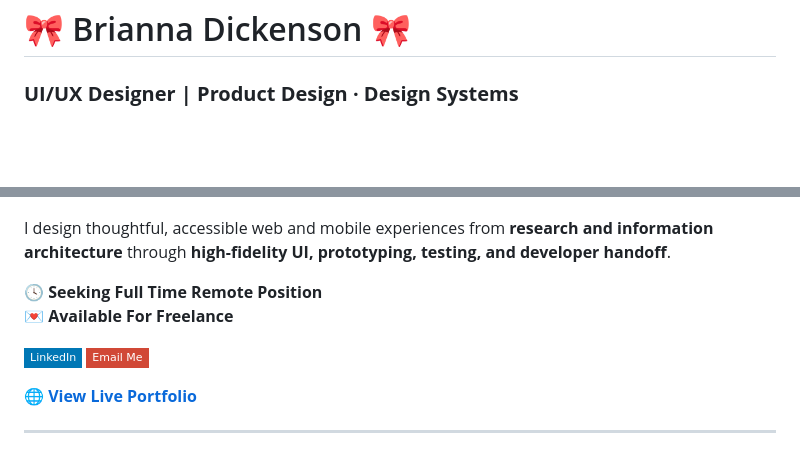
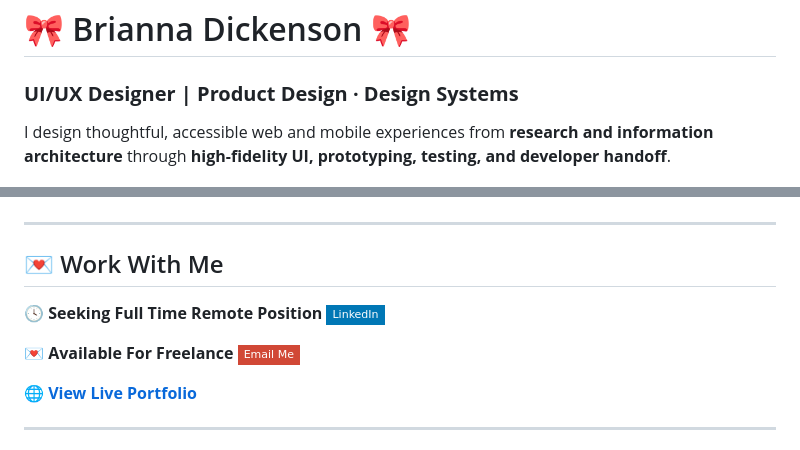
Before and after one commit to breyhanaariel/ui-ux-designer, a Markdown page: README.md, 2 parts joined by grey strips. Drawn GitHub-style; badges without logos; blank space fills up the shorter version.

```diff
--- a/README.md
+++ b/README.md
@@ -2,15 +2,19 @@
 
 ### **UI/UX Designer | Product Design · Design Systems**
 
+I design thoughtful, accessible web and mobile experiences from **research and information architecture** through **high-fidelity UI, prototyping, testing, and developer handoff**.
+
 ![Portfolio Preview](./assets/portfolio-cover.png)
 
-I design thoughtful, accessible web and mobile experiences from **research and information architecture** through **high-fidelity UI, prototyping, testing, and developer handoff**.
+---
 
-🕓 **Seeking Full Time Remote Position**
-💌 **Available For Freelance**
+## 💌 Work With Me
 
-[![LinkedIn](https://img.shields.io/badge/-LinkedIn-0077B5?style=flat-square&logo=linkedin&logoColor=white)](https://www.linkedin.com/in/brianna-dickenson-9555515b)
-[![Gmail](https://img.shields.io/badge/Email%20Me-D14836?style=flat-square&logo=gmail&logoColor=white)](mailto:breyhanadickenson@gmail.com?subject=Interested%20in%20Working%20With%20You)
+🕓 **Seeking Full Time Remote Position**  [![LinkedIn](https://img.shields.io/badge/-LinkedIn-0077B5?style=flat-square&logo=linkedin&logoColor=white)](https://www.linkedin.com/in/brianna-dickenson-9555515b)
+
+💌 **Available For Freelance** [![Gmail](https://img.shields.io/badge/Email%20Me-D14836?style=flat-square&logo=gmail&logoColor=white)](mailto:breyhanadickenson@gmail.com?subject=Interested%20in%20Working%20With%20You)
+
+
 
 🌐 **[View Live Portfolio](https://ui-ux-designer-psi.vercel.app/)**
 
```
